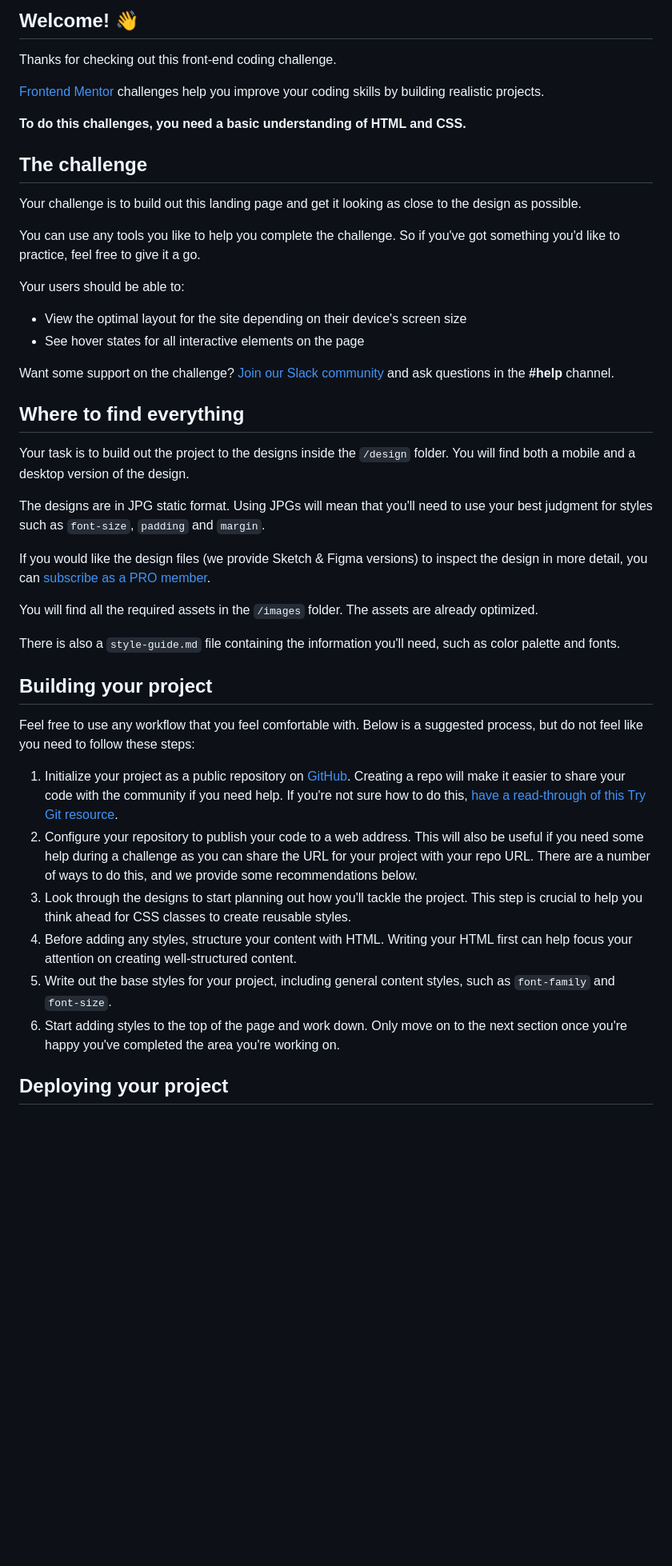
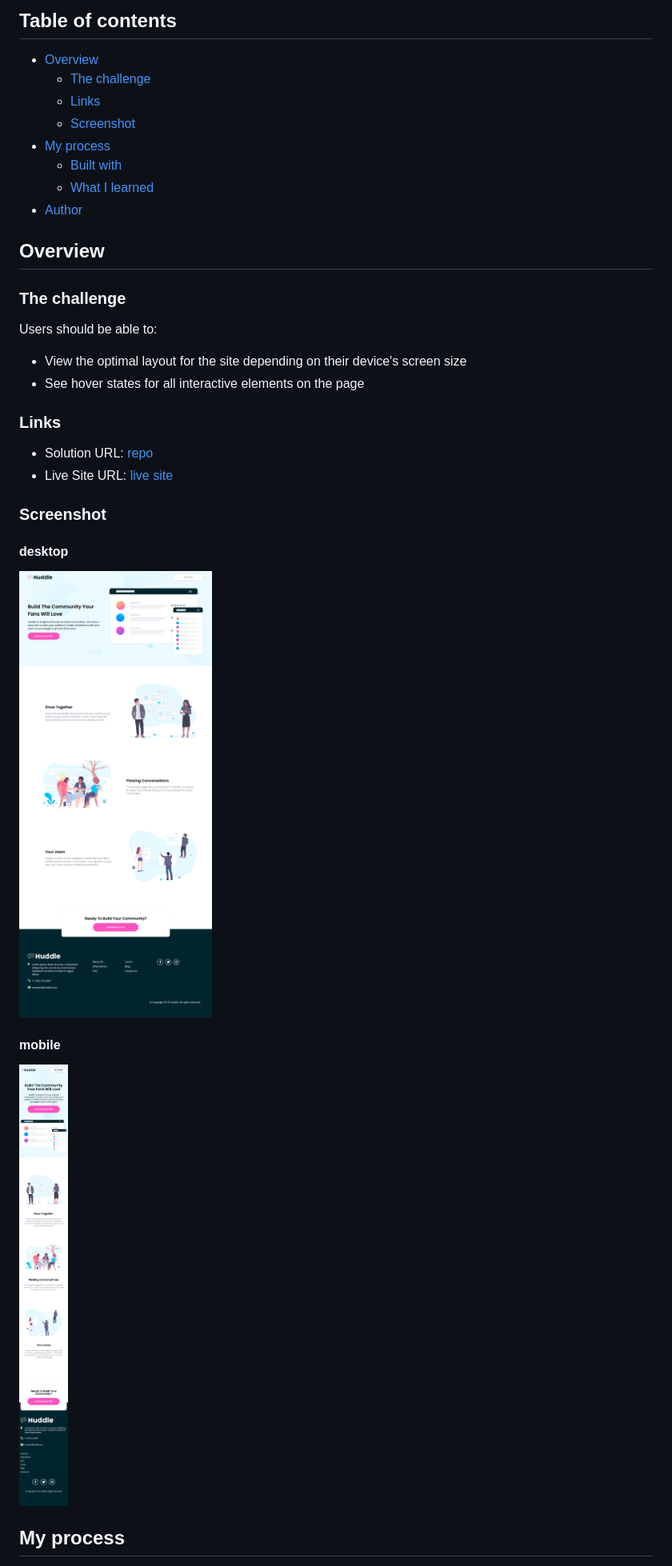
Before and after one commit to qirele/frontend-challenges, a Markdown page: huddle-landing-page/README.md, the part around the change printed below. Shown: that part at 80% size. GitHub-like rendering; pictures changed too: huddle-landing-page/images/1440.png (added), huddle-landing-page/images/375.png (added); blank space fills up the shorter version.

```diff
--- a/huddle-landing-page/README.md
+++ b/huddle-landing-page/README.md
@@ -4,47 +4,42 @@
 
-## Welcome! 👋
+## Table of contents
 
-Thanks for checking out this front-end coding challenge.
+- [Overview](#overview)
+  - [The challenge](#the-challenge)
+  - [Links](#links)
+  - [Screenshot](#screenshot)
+- [My process](#my-process)
+  - [Built with](#built-with)
+  - [What I learned](#what-i-learned)
+- [Author](#author)
 
-[Frontend Mentor](https://www.frontendmentor.io) challenges help you improve your coding skills by building realistic projects.
 
-**To do this challenges, you need a basic understanding of HTML and CSS.**
+## Overview
 
-## The challenge
+### The challenge
 
-Your challenge is to build out this landing page and get it looking as close to the design as possible.
-
-You can use any tools you like to help you complete the challenge. So if you've got something you'd like to practice, feel free to give it a go.
-
-Your users should be able to:
+Users should be able to:
 
 - View the optimal layout for the site depending on their device's screen size
 - See hover states for all interactive elements on the page
 
-Want some support on the challenge? [Join our Slack community](https://www.frontendmentor.io/slack) and ask questions in the **#help** channel.
 
-## Where to find everything
+### Links
 
-Your task is to build out the project to the designs inside the `/design` folder. You will find both a mobile and a desktop version of the design.
+- Solution URL: [repo](https://github.com/qirele/frontend-challenges/tree/master/huddle-landing-page)
+- Live Site URL: [live site](https://qirele.github.io/frontend-challenges/huddle-landing-page/)
 
-The designs are in JPG static format. Using JPGs will mean that you'll need to use your best judgment for styles such as `font-size`, `padding` and `margin`.
+### Screenshot
 
-If you would like the design files (we provide Sketch & Figma versions) to inspect the design in more detail, you can [subscribe as a PRO member](https://www.frontendmentor.io/pro).
+#### desktop
 
-You will find all the required assets in the `/images` folder. The assets are already optimized.
+![](./images/1440.png)
 
-There is also a `style-guide.md` file containing the information you'll need, such as color palette and fonts.
+#### mobile
 
-## Building your project
+![](./images/375.png)
 
-Feel free to use any workflow that you feel comfortable with. Below is a suggested process, but do not feel like you need to follow these steps:
 
-1. Initialize your project as a public repository on [GitHub](https://github.com/). Creating a repo will make it easier to share your code with the community if you need help. If you're not sure how to do this, [have a read-through of this Try Git resource](https://try.github.io/).
-2. Configure your repository to publish your code to a web address. This will also be useful if you need some help during a challenge as you can share the URL for your project with your repo URL. There are a number of ways to do this, and we provide some recommendations below.
-3. Look through the designs to start planning out how you'll tackle the project. This step is crucial to help you think ahead for CSS classes to create reusable styles.
-4. Before adding any styles, structure your content with HTML. Writing your HTML first can help focus your attention on creating well-structured content.
-5. Write out the base styles for your project, including general content styles, such as `font-family` and `font-size`.
-6. Start adding styles to the top of the page and work down. Only move on to the next section once you're happy you've completed the area you're working on.
 
-## Deploying your project
+## My process
 
```
Also changed, not shown: other parts of huddle-landing-page/README.md (+12 -39 lines), README.md (+2 -0 lines), huddle-landing-page/README-template.md (deleted, +0 -111 lines), huddle-landing-page/style-guide.md (deleted, +0 -44 lines), 1 other file.
